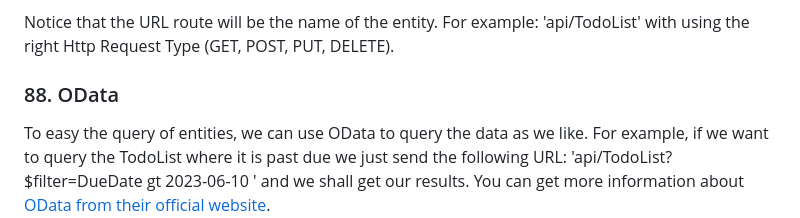
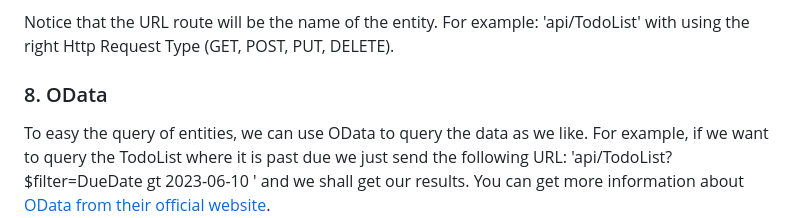
Before and after one commit to advanced-software-solutions/.net-clean-archticture, a Markdown page: README.md, the part around the change. Rendered like a GitHub page.

```diff
--- a/README.md
+++ b/README.md
@@ -200,6 +200,6 @@ The nice thing about 2.x release is that you no longer need to create a separate
 
 Notice that the URL route will be the name of the entity. For example: 'api/TodoList' with using the right Http Request Type (GET, POST, PUT, DELETE).
 
-### 88. OData
+### 8. OData
 To easy the query of entities, we can use OData to query the data as we like. For example, if we want to query the TodoList where it is past due we just send the following URL: 'api/TodoList?$filter=DueDate gt 2023-06-10 ' and we shall get our results.
 You can get more information about [OData from their official website](https://www.odata.org/).
```
